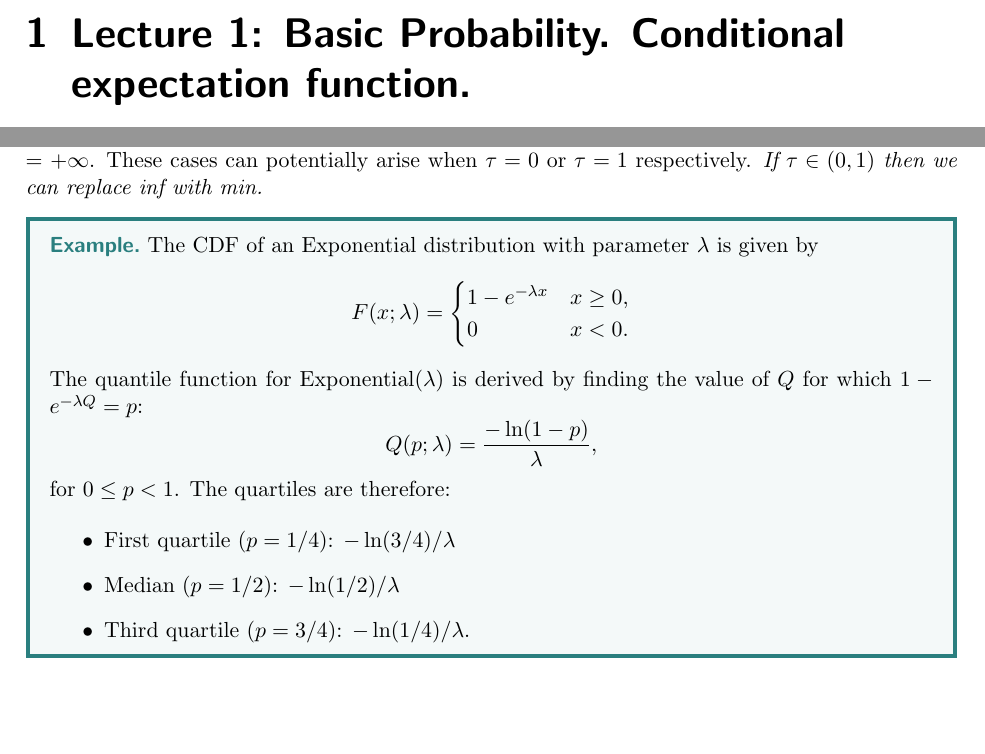
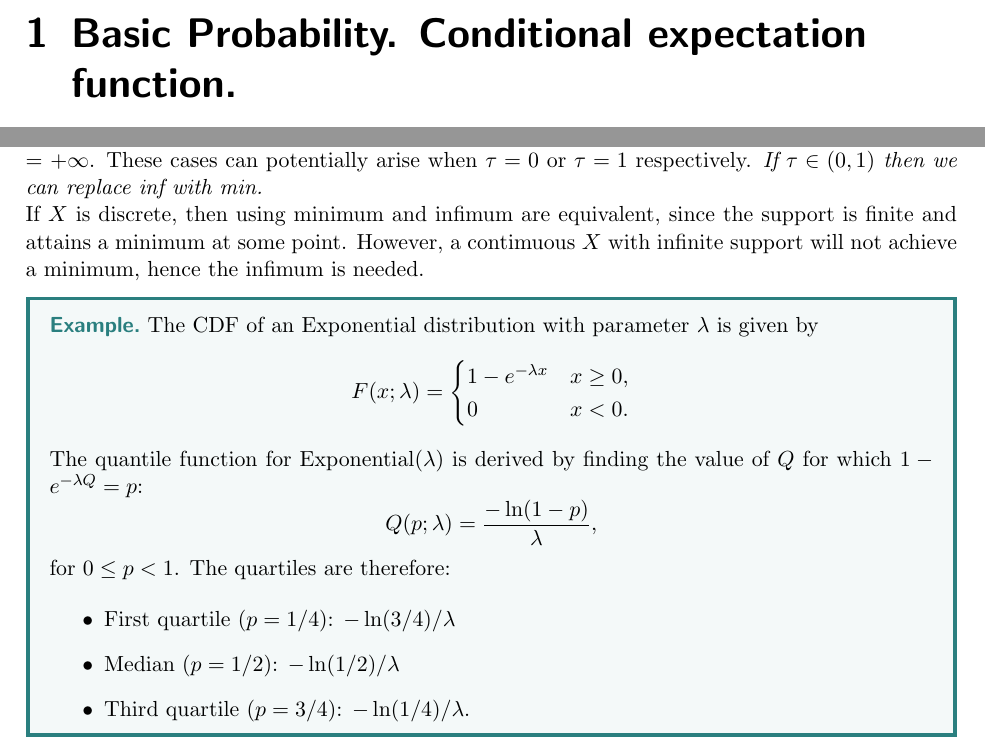
Before and after one commit to james-legrand/Metrics-Notes, a LaTeX thesis (Lecture1.tex): two parts of pages 1 and 2 of 11, joined at a grey line, cut so that both start at the same text, the shorter picture padded with empty space. Compiled offline with pdfLaTeX.

Commit message:
Finish 1, create 2

```diff
--- a/Lecture1.tex
+++ b/Lecture1.tex
@@ -5,7 +5,7 @@
 
 \begin{document}
 \vspace{-10pt}
-\chapter{Lecture 1: Basic Probability. Conditional expectation function.}
+\chapter{Basic Probability. Conditional expectation function.}
 \section{Random Variables}
 
 \begin{definition}[Cumulative distribution function]
@@ -57,7 +57,8 @@ where \( 0 \leq \tau \leq 1 \).
 \vspace{5pt}
 \textbf{Why inf and not min?}\\
 Because $F$ is right-continuous and nondecreasing, the superlevel sets of F are of the form $[a,\infty]$ where $a>-\infty$ or else the entire real line. When the superlevel set is the whole line, there is no min (among the reals), while the inf is -$ \infty$. For a = +$ \infty$ the superlevel set is empty and so the inf = +$\infty$. These cases can potentially arise when $\tau=0$ or $\tau = 1$ respectively.
-\textit{If $\tau \in (0,1)$ then we can replace inf with min.}
+\textit{If $\tau \in (0,1)$ then we can replace inf with min.}\\
+If $X$ is discrete, then using minimum and infimum are equivalent, since the support is finite and attains a minimum at some point. However, a contimuous $X$ with infinite support will not achieve a minimum, hence the infimum is needed.
 
 \begin{example}
 The CDF of an Exponential distribution with parameter \(\lambda\) is given by
```
Also changed, not shown: Lecture2.tex (added, +14 -0 lines), Lecture1.pdf, Lecture2.pdf (added), master.pdf.
